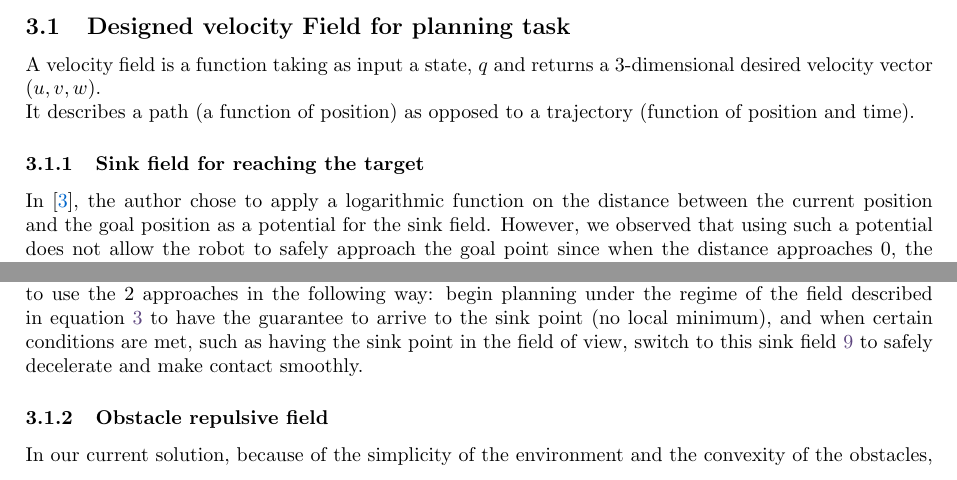
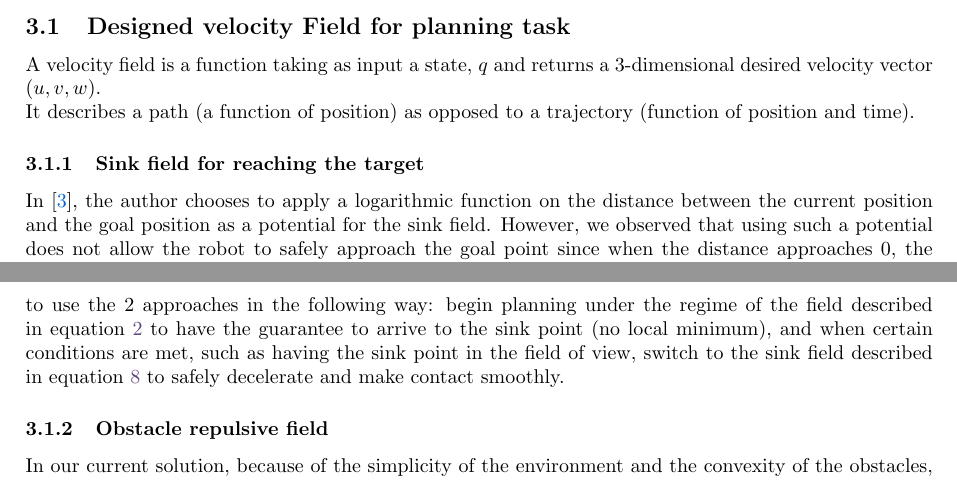
Before and after one commit to jonasbrami/master-thesis-report-jonas, a LaTeX document (main.tex, which reads Text/3-Design and Theory.tex): two parts of pages 9 and 10 of 38, joined at a grey line, cut so that both start at the same text. Compiled offline with pdfLaTeX.

Commit message:
small changes

```diff
--- a/Text/3-Design and Theory.tex
+++ b/Text/3-Design and Theory.tex
@@ -2,8 +2,7 @@
 \subsection{Designed velocity Field for planning task}
 A velocity field is a function taking as input a state, $q$ and returns a 3-dimensional desired velocity vector $(u,v,w)$.\\ It describes a path (a function of position) as opposed to a trajectory (function of position and time).
 \subsubsection{Sink field for reaching the target}
-In \cite{mcinnes2003velocity}, the author chose to apply a logarithmic function on the distance between the current position and the goal position as a potential for the sink field.
+In \cite{mcinnes2003velocity}, the author chooses to apply a logarithmic function on the distance between the current position and the goal position as a potential for the sink field.
 However, we observed that using such a potential does not allow the robot to safely approach the goal point since when the distance approaches 0, the logarithmic function diverges.
 As a result, we decided to simply use the distance as a potential function :
-\begin{align} % Use & sign to align, use \nonumber to write a line without number.
-    {V}_{3} = {Q}_{3} (({x}_{1}-\tilde{{x}_{1}})^2+({x}_{2}-\tilde{{x}_{2}}))^2 \\
+\begin{equation} % Use & sign to align, use \nonumber to write a line without number.
@@ -12,7 +12,7 @@ As a result, we decided to simply use the distance as a potential function :
 This will allow us to smoothly decrease the velocity of the UAV when approaching the desired goal point.
 Removing the logarithm from the sink potential can be problematic for more complex environment because the field is no longer a solution of the Laplace equation \ref{eq:Laplace} and therefore we lose the guarantees regarding the absence of a local minimum in the velocity field.
 In future works, it would be interesting to use the 2 approaches in the following way: begin planning under the regime of the field described in equation \ref{eqn:potentiallogdistance} to have the guarantee to arrive to the sink point (no local minimum), and when certain conditions are met,
-such as having the sink point in the field of view, switch to this sink field \ref{potentialdistance} to safely decelerate and make contact smoothly.
+such as having the sink point in the field of view, switch to the sink field described in equation \ref{potentialdistance} to safely decelerate and make contact smoothly.
 \subsubsection{Obstacle repulsive field}
 In our current solution, because of the simplicity of the environment and the convexity of the obstacles, we are only using the type 1 solution described in \cite{mcinnes2003velocity}, we only have a repulsive field normal to the surface of the obstacle.
 The main motivation of using potential velocity field for the obstacles is the simplicity and low complexity of computing those field values in real time. This is particularly useful when the computational capabilities of the onboard computer is limited by a low power consumption ARM CPU.
```
Also changed, not shown: Text/2-Background and Literature Review.tex (+1 -1 lines), Text/3-Design and Theory.tex (3 more changed lines).
